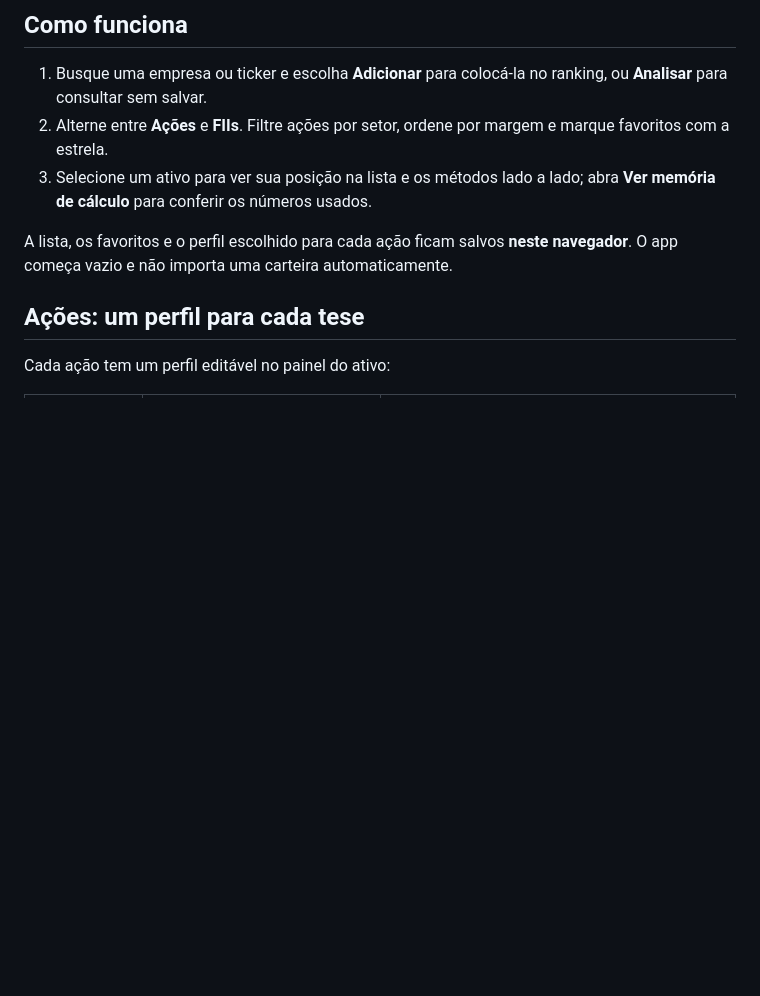
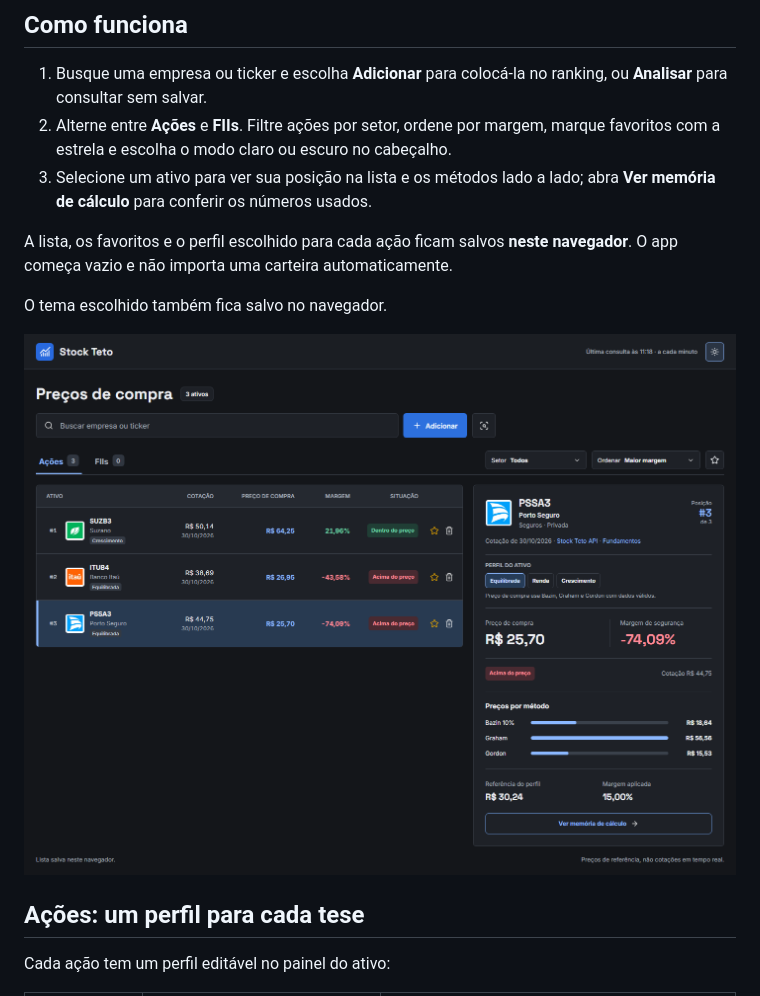
Before and after one commit to Guiigsx/preco-teto, a Markdown page: README.md, the part around the change. GitHub-like rendering; pictures changed too: docs/images/modo-escuro.png (added); blank space fills up the shorter version.

Commit message:
Interface: adiciona modo claro e escuro

```diff
--- a/README.md
+++ b/README.md
@@ -7,10 +7,14 @@ Um painel para comparar **preços de compra de ações e FIIs brasileiros**. Voc
 ## Como funciona
 
 1. Busque uma empresa ou ticker e escolha **Adicionar** para colocá-la no ranking, ou **Analisar** para consultar sem salvar.
-2. Alterne entre **Ações** e **FIIs**. Filtre ações por setor, ordene por margem e marque favoritos com a estrela.
+2. Alterne entre **Ações** e **FIIs**. Filtre ações por setor, ordene por margem, marque favoritos com a estrela e escolha o modo claro ou escuro no cabeçalho.
 3. Selecione um ativo para ver sua posição na lista e os métodos lado a lado; abra **Ver memória de cálculo** para conferir os números usados.
 
 A lista, os favoritos e o perfil escolhido para cada ação ficam salvos **neste navegador**. O app começa vazio e não importa uma carteira automaticamente.
+
+O tema escolhido também fica salvo no navegador.
+
+![Stock Teto no modo escuro](docs/images/modo-escuro.png)
 
 ## Ações: um perfil para cada tese
 
```
Also changed, not shown: 4 other files.
